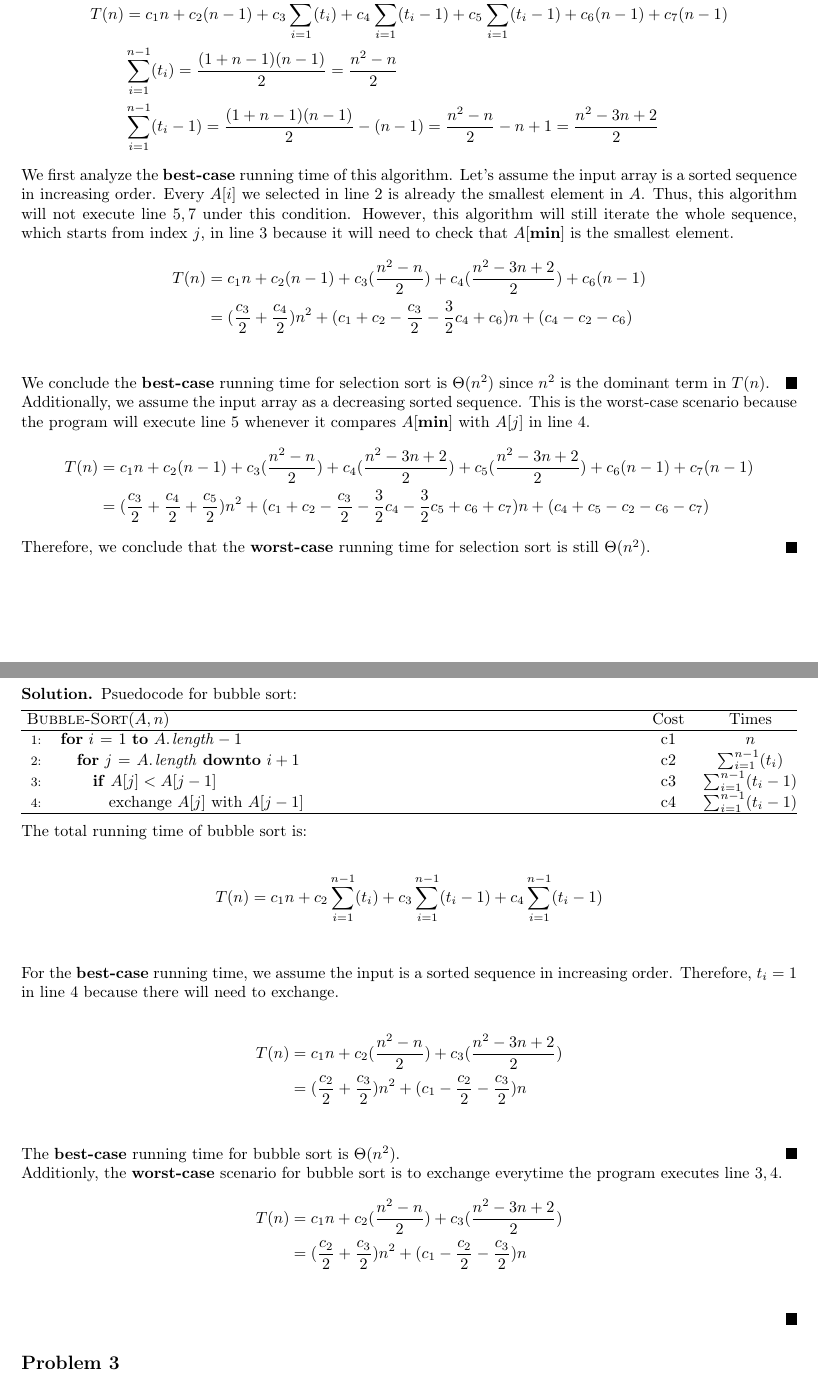
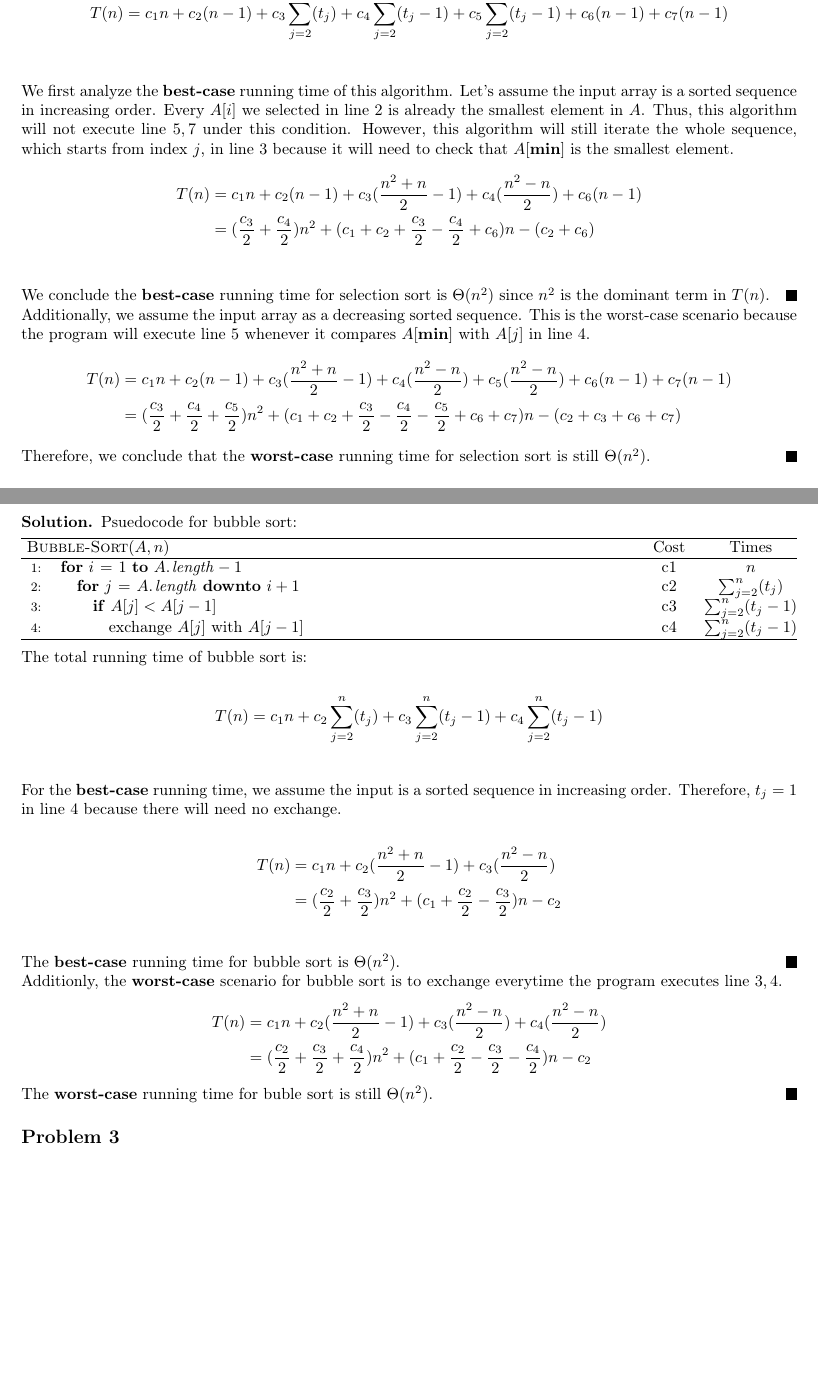
Before and after one commit to leewei05/latex, a LaTeX problem sheet (algorithms/hw1.tex): two parts of pages 1 and 2 of 5, joined at a grey line, cut so that both start at the same text, the shorter picture padded with empty space. Compiled offline with pdfLaTeX.

Commit message:
Update problem 1, 2

```diff
--- a/algorithms/hw1.tex
+++ b/algorithms/hw1.tex
@@ -70,23 +70,21 @@ Psuedocode for selection sort: \\
   The total running time of selection sort is:
 
   \begin{align*}
-    T(n) &= c_1 n + c_2(n - 1) + c_3\sum_{i = 1}^{n - 1}(t_i) +c_4\sum_{i = 1}^{n - 1}(t_i - 1) + c_5\sum_{i = 1}^{n - 1}(t_i - 1) + c_6(n - 1) + c_7(n - 1) \\
-         & \sum_{i = 1}^{n - 1}(t_i) = \frac{(1+ n - 1)(n - 1)}{2} = \frac{n^2 - n}{2} \\
-         & \sum_{i = 1}^{n - 1}(t_i - 1) = \frac{(1+ n - 1)(n - 1)}{2} -(n - 1)= \frac{n^2 - n}{2} - n + 1 = \frac{n^2 - 3n + 2}{2}
+    T(n) &= c_1 n + c_2(n - 1) + c_3\sum_{j = 2}^{n}(t_j) +c_4\sum_{j = 2}^{n}(t_j - 1) + c_5\sum_{j = 2}^{n}(t_j - 1) + c_6(n - 1) + c_7(n - 1) \\
   \end{align*}
 
   We first analyze the \textbf{best-case} running time of this algorithm. Let's assume the input array is a sorted sequence in increasing order. Every $A[i]$ we selected in line $2$ is already the smallest element in $A$. Thus, this algorithm will not execute line $5, 7$ under this condition. However, this algorithm will still iterate the whole sequence, which starts from index $j$, in line $3$ because it will need to check that $A[\textbf{min}]$ is the smallest element.
   \begin{align*}
-    T(n)  &= c_1 n + c_2(n - 1) + c_3(\frac{n^2 - n}{2}) + c_4(\frac{n^2 - 3n + 2}{2}) + c_6(n -1)\\
-         &= (\frac{c_3}{2} + \frac{c_4}{2}) n^2 + (c_1 + c_2 - \frac{c_3}{2} - \frac{3}{2}c_4 + c_6)n + (c_4 - c_2 - c_6) \\
+    T(n)  &= c_1 n + c_2(n - 1) + c_3(\frac{n^2 + n}{2} - 1) + c_4(\frac{n^2 - n}{2}) + c_6(n -1)\\
+         &= (\frac{c_3}{2} + \frac{c_4}{2}) n^2 + (c_1 + c_2 + \frac{c_3}{2} - \frac{c_4}{2} + c_6)n - (c_2 + c_6) \\
   \end{align*}
 
   We conclude the \textbf{best-case} running time for selection sort is $\Theta(n^2)$ since $n^2$ is the dominant term in $T(n)$. \qed
 
   Additionally, we assume the input array as a decreasing sorted sequence. This is the worst-case scenario because the program will execute line $5$ whenever it compares $A[\textbf{min}]$ with $A[j]$ in line $4$.
   \begin{align*}
-    T(n) &=c_1 n + c_2(n - 1) + c_3(\frac{n^2 - n}{2}) + c_4(\frac{n^2 - 3n + 2}{2})+c_5(\frac{n^2 - 3n + 2}{2}) + c_6(n - 1) + c_7(n - 1)\\
-         &= (\frac{c_3}{2} + \frac{c_4}{2} + \frac{c_5}{2})n^2 + (c_1 + c_2 - \frac{c_3}{2} - \frac{3}{2}c_4 - \frac{3}{2}c_5 + c_6 + c_7)n + (c_4 + c_5 - c_2 - c_6 - c_7)
+    T(n) &=c_1 n + c_2(n - 1) + c_3(\frac{n^2 + n}{2} - 1) + c_4(\frac{n^2 - n}{2})+c_5(\frac{n^2 - n}{2}) + c_6(n - 1) + c_7(n - 1)\\
+         &= (\frac{c_3}{2} + \frac{c_4}{2} + \frac{c_5}{2})n^2 + (c_1 + c_2 + \frac{c_3}{2} - \frac{c_4}{2} - \frac{c_5}{2} + c_6 + c_7)n - (c_2 + c_3 + c_6 + c_7)
   \end{align*}
 
   Therefore, we conclude that the \textbf{worst-case} running time for selection sort is still $\Theta(n^2)$.
@@ -102,9 +100,9 @@ Psuedocode for bubble sort: \\
     \multicolumn{2}{@{}l}{\refstepcounter{algorithm}\label{bubble} $\proc{Bubble-Sort}(A,n)$} & Cost & Times \\
     \hline
      1: & \For $i \gets 1$ \To $\attrib{A}{length} -1$ & c1 & $n$ \\
-     2: & \quad \For $j \gets \attrib{A}{length}$ \Downto $i + 1$ & c2 & $\sum_{i = 1}^{n - 1}(t_i)$\\
-     3: & \quad\quad \If $A[j] < A[j - 1]$ & c3 & $\sum_{i = 1}^{n - 1}(t_i - 1)$\\
-     4: & \quad\quad\quad exchange $A[j]$ with $A[j - 1]$ & c4 & $\sum_{i = 1}^{n - 1}(t_i - 1)$ \\
+     2: & \quad \For $j \gets \attrib{A}{length}$ \Downto $i + 1$ & c2 & $\sum_{j = 2}^{n}(t_j)$\\
+     3: & \quad\quad \If $A[j] < A[j - 1]$ & c3 & $\sum_{j = 2}^{n }(t_j - 1)$\\
+     4: & \quad\quad\quad exchange $A[j]$ with $A[j - 1]$ & c4 & $\sum_{j = 2}^{n}(t_j - 1)$ \\
 \hline
   \\ [-0.2cm]
   \end{tabularx}
@@ -112,24 +110,25 @@ Psuedocode for bubble sort: \\
   The total running time of bubble sort is:
 
   \begin{align*}
-    T(n)  &= c_1 n + c_2\sum_{i = 1}^{n - 1}(t_i) + c_3\sum_{i = 1}^{n - 1}(t_i - 1) + c_4\sum_{i = 1}^{n - 1}(t_i - 1) \\
+    T(n)  &= c_1 n + c_2\sum_{j = 2}^{n}(t_j) + c_3\sum_{j = 2}^{n }(t_j - 1) + c_4\sum_{j = 2}^{n}(t_j - 1) \\
   \end{align*}
 
-  For the \textbf{best-case} running time, we assume the input is a sorted sequence in increasing order. Therefore, $t_i = 1$ in line $4$ because there will need to exchange.
+  For the \textbf{best-case} running time, we assume the input is a sorted sequence in increasing order. Therefore, $t_j = 1$ in line $4$ because there will need no exchange.
 
   \begin{align*}
-    T(n)  &= c_1 n + c_2(\frac{n^2 - n}{2}) + c_3(\frac{n^2 - 3n + 2}{2}) \\
-          &= (\frac{c_2}{2} + \frac{c_3}{2}) n^2 + (c_1 - \frac{c_2}{2} - \frac{c_3}{2})n \\
+    T(n)  &= c_1 n + c_2(\frac{n^2 + n}{2} - 1) + c_3(\frac{n^2 - n}{2}) \\
+          &= (\frac{c_2}{2} + \frac{c_3}{2}) n^2 + (c_1 + \frac{c_2}{2} - \frac{c_3}{2})n - c_2\\
   \end{align*}
 
   The \textbf{best-case} running time for bubble sort is $\Theta({n^2})$. \qed
 
   Additionly, the \textbf{worst-case} scenario for bubble sort is to exchange everytime the program executes line $3, 4$.
  \begin{align*}
-    T(n)  &= c_1 n + c_2(\frac{n^2 - n}{2}) + c_3(\frac{n^2 - 3n + 2}{2}) \\
-          &= (\frac{c_2}{2} + \frac{c_3}{2}) n^2 + (c_1 - \frac{c_2}{2} - \frac{c_3}{2})n \\
+   T(n)  &= c_1 n + c_2(\frac{n^2 + n}{2} - 1) + c_3(\frac{n^2 - n}{2}) + c_4(\frac{n^2 - n}{2})\\
+         &= (\frac{c_2}{2} + \frac{c_3}{2} + \frac{c_4}{2}) n^2 + (c_1 + \frac{c_2}{2} - \frac{c_3}{2} - \frac{c_4}{2})n - c_2
   \end{align*}
 
+  The \textbf{worst-case} running time for buble sort is still $\Theta(n^2)$.
 \end{solution}
 
 \subsection*{Problem 3}
```
Also changed, not shown: algorithms/hw1.tex (6 more changed lines).
